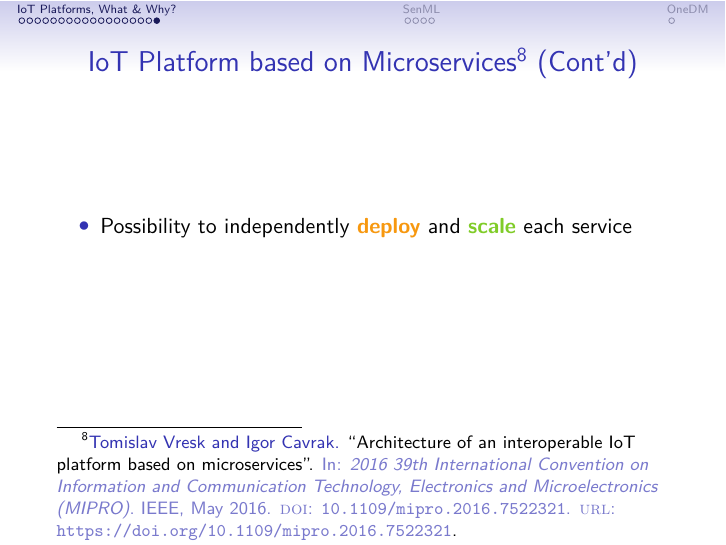
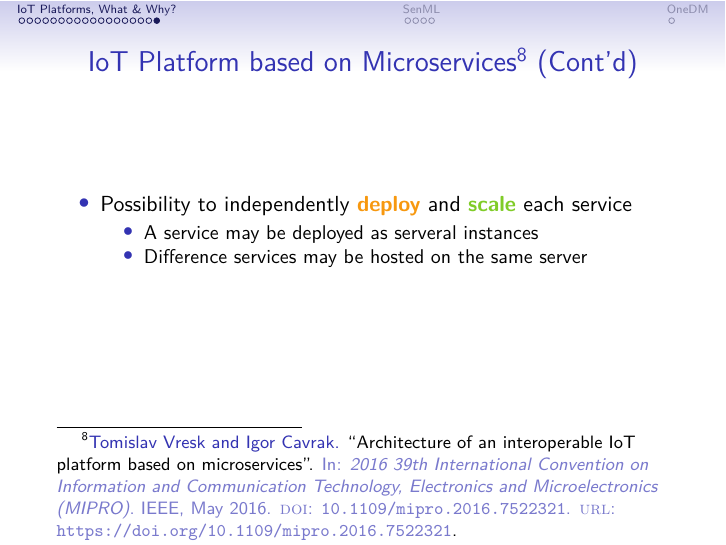
Before and after one commit to citado/iot-lecture, LaTeX slides (platform/main.tex): page 20 of 25. Compiled offline with XeLaTeX.

Commit message:
feat: add more on microservice design

```diff
--- a/platform/main.tex
+++ b/platform/main.tex
@@ -192,6 +192,10 @@
   \frametitle{IoT Platform based on Microservices\footfullcite{Vresk2016} (Cont'd)}
   \begin{itemize}
     \item Possibility to independently \textbf{\color{YellowOrange} deploy} and \textbf{\color{LimeGreen} scale} each service
+    \begin{itemize}
+      \item A service may be deployed as serveral instances
+      \item Difference services may be hosted on the same server
+    \end{itemize}
   \end{itemize}
 \end{frame}
 
```
